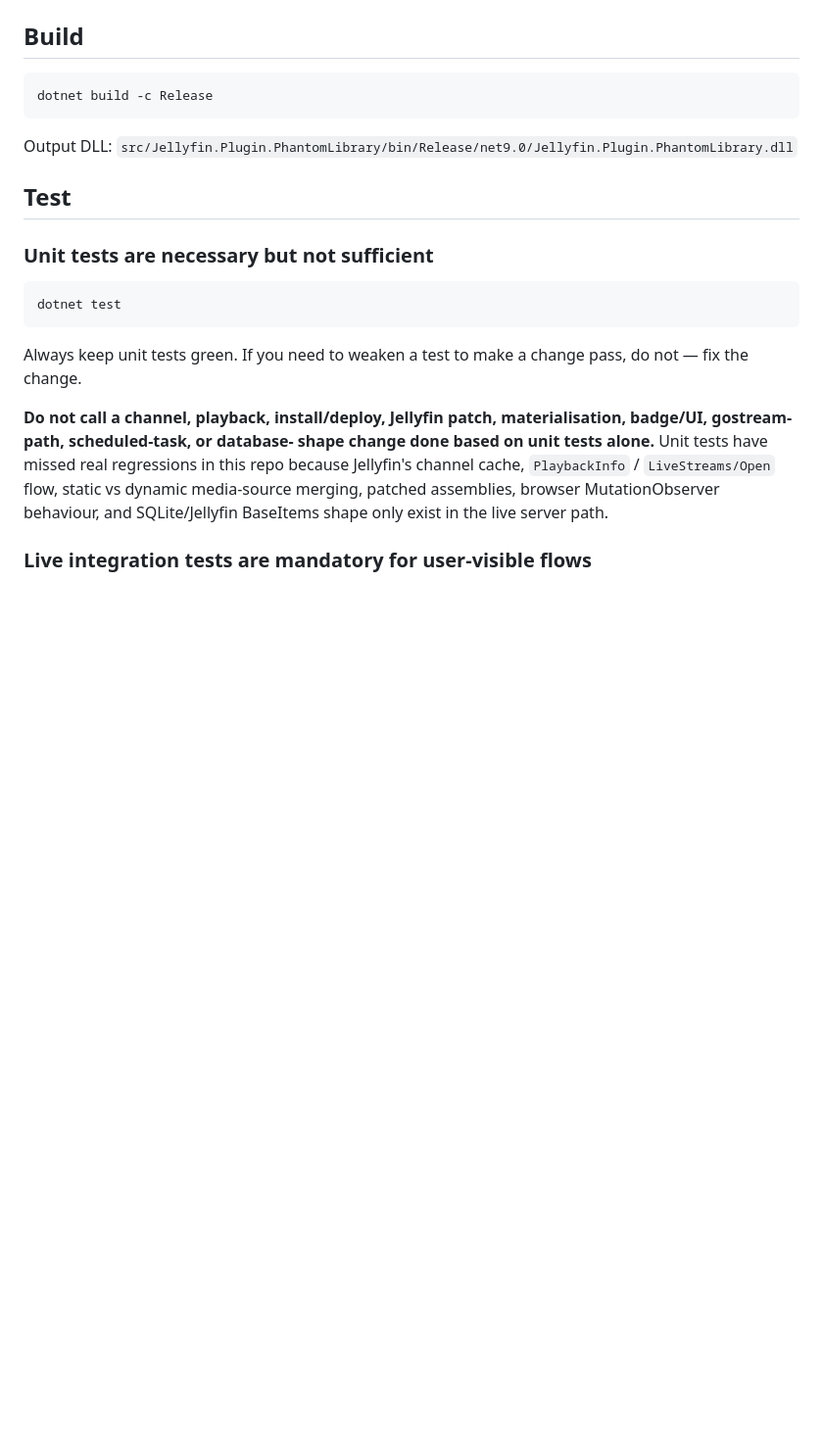
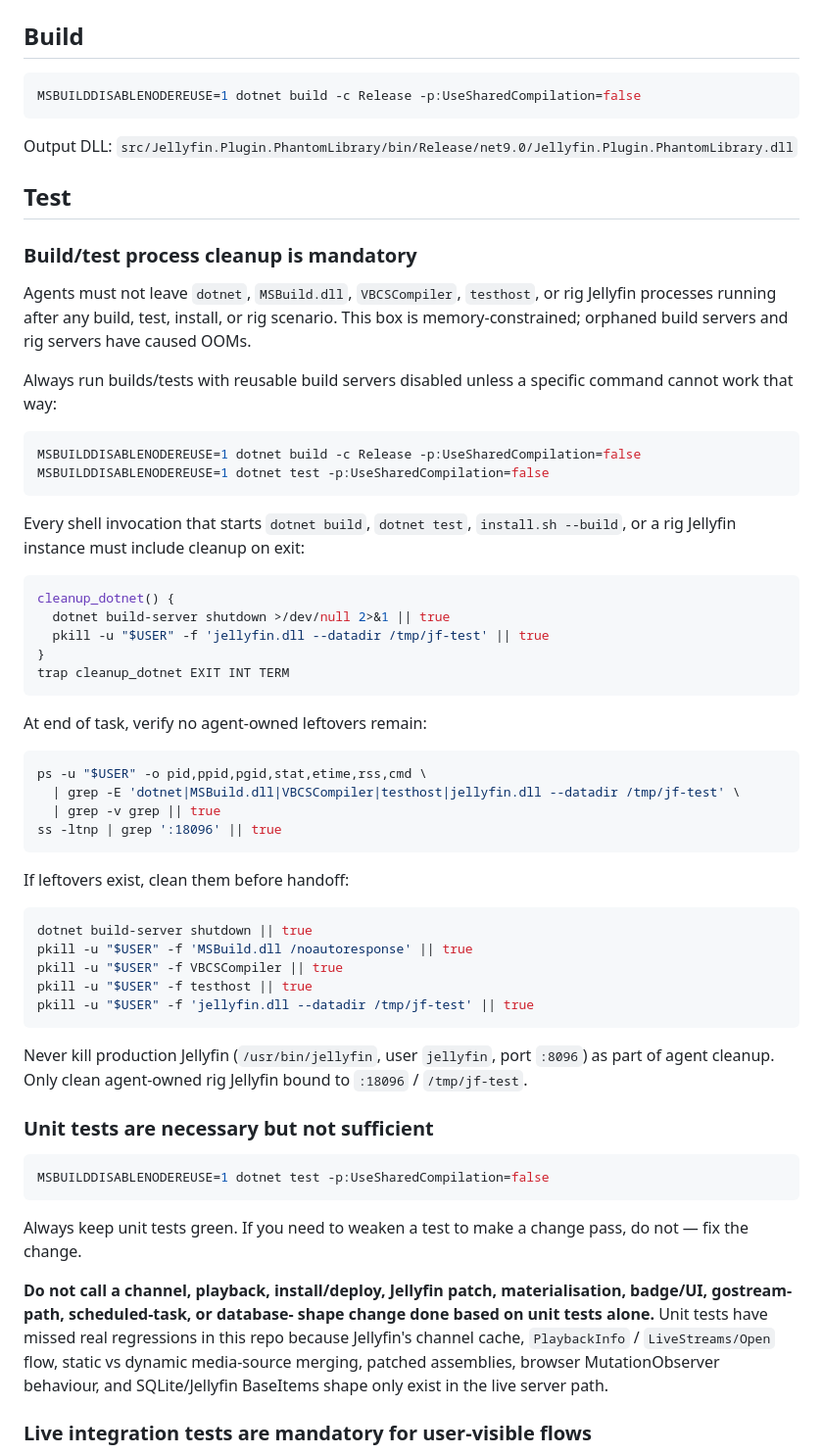
Before and after one commit to spencerharmon/phantom-library, a Markdown page: AGENTS.md, the part around the change. Shown at 98% size. Drawn GitHub-style; blank space fills up the shorter version.

Commit message:
Document dotnet test cleanup requirements

````diff
--- a/AGENTS.md
+++ b/AGENTS.md
@@ -489,7 +489,7 @@ body, or responses to review comments.
 ## Build
 
 ```bash
-dotnet build -c Release
+MSBUILDDISABLENODEREUSE=1 dotnet build -c Release -p:UseSharedCompilation=false
 ```
 
 Output DLL:
@@ -497,10 +497,60 @@ Output DLL:
 
 ## Test
 
+### Build/test process cleanup is mandatory
+
+Agents must not leave `dotnet`, `MSBuild.dll`, `VBCSCompiler`,
+`testhost`, or rig Jellyfin processes running after any build,
+test, install, or rig scenario. This box is memory-constrained;
+orphaned build servers and rig servers have caused OOMs.
+
+Always run builds/tests with reusable build servers disabled unless a
+specific command cannot work that way:
+
+```bash
+MSBUILDDISABLENODEREUSE=1 dotnet build -c Release -p:UseSharedCompilation=false
+MSBUILDDISABLENODEREUSE=1 dotnet test -p:UseSharedCompilation=false
+```
+
+Every shell invocation that starts `dotnet build`, `dotnet test`,
+`install.sh --build`, or a rig Jellyfin instance must include cleanup
+on exit:
+
+```bash
+cleanup_dotnet() {
+  dotnet build-server shutdown >/dev/null 2>&1 || true
+  pkill -u "$USER" -f 'jellyfin.dll --datadir /tmp/jf-test' || true
+}
+trap cleanup_dotnet EXIT INT TERM
+```
+
+At end of task, verify no agent-owned leftovers remain:
+
+```bash
+ps -u "$USER" -o pid,ppid,pgid,stat,etime,rss,cmd \
+  | grep -E 'dotnet|MSBuild.dll|VBCSCompiler|testhost|jellyfin.dll --datadir /tmp/jf-test' \
+  | grep -v grep || true
+ss -ltnp | grep ':18096' || true
+```
+
+If leftovers exist, clean them before handoff:
+
+```bash
+dotnet build-server shutdown || true
+pkill -u "$USER" -f 'MSBuild.dll /noautoresponse' || true
+pkill -u "$USER" -f VBCSCompiler || true
+pkill -u "$USER" -f testhost || true
+pkill -u "$USER" -f 'jellyfin.dll --datadir /tmp/jf-test' || true
+```
+
+Never kill production Jellyfin (`/usr/bin/jellyfin`, user `jellyfin`,
+port `:8096`) as part of agent cleanup. Only clean agent-owned rig
+Jellyfin bound to `:18096` / `/tmp/jf-test`.
+
 ### Unit tests are necessary but not sufficient
 
 ```bash
-dotnet test
+MSBUILDDISABLENODEREUSE=1 dotnet test -p:UseSharedCompilation=false
 ```
 
 Always keep unit tests green. If you need to weaken a test to
````
